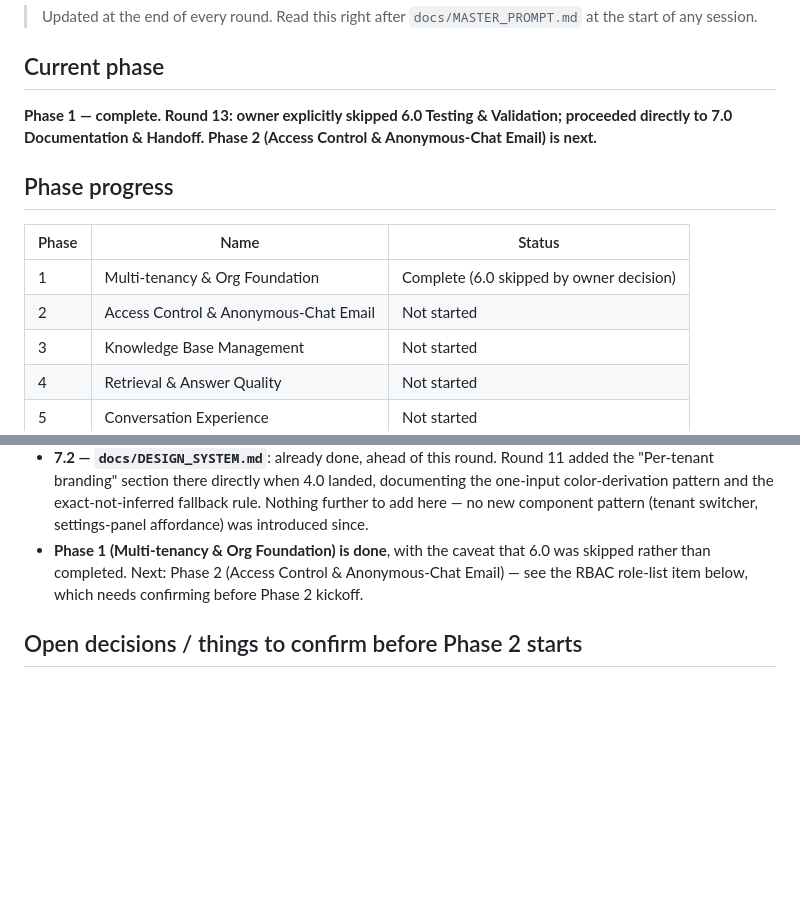
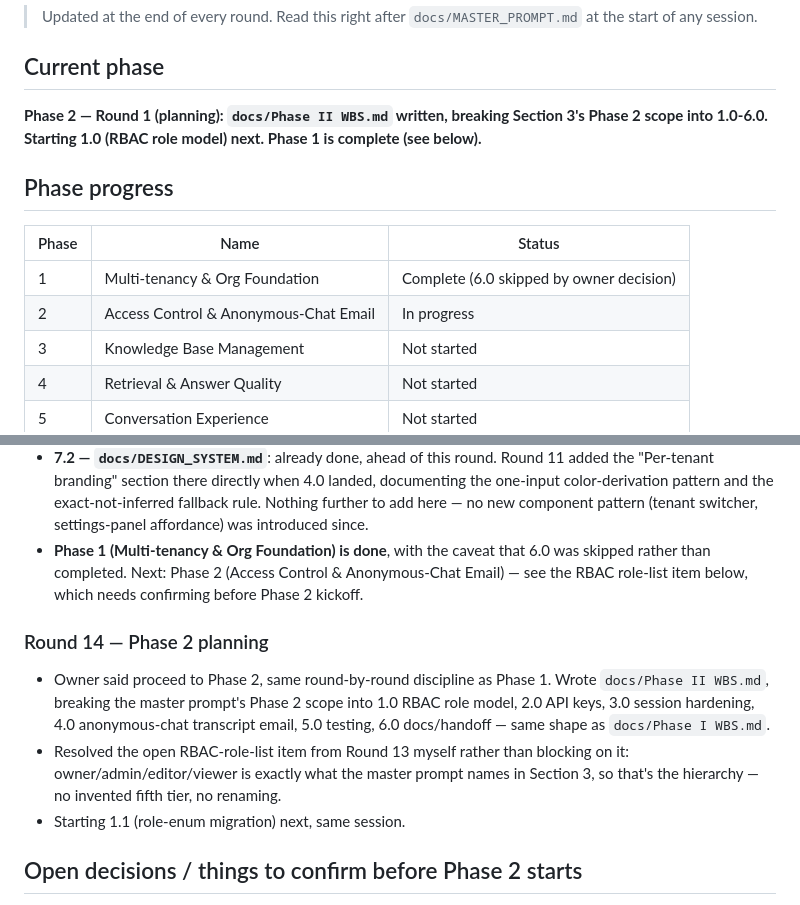
Before and after one commit to BT-Rajan/SupportLM, a Markdown page: docs/STATUS.md, 2 parts joined by grey strips. Drawn GitHub-style; blank space fills up the shorter version.

Commit message:
Phase 2: Round 14 (planning) - docs/Phase II WBS.md, STATUS.md kickoff

```diff
--- a/docs/STATUS.md
+++ b/docs/STATUS.md
@@ -5,16 +5,16 @@
 
 ## Current phase
 
-**Phase 1 — complete. Round 13: owner explicitly skipped 6.0 Testing &
-Validation; proceeded directly to 7.0 Documentation & Handoff.
-Phase 2 (Access Control & Anonymous-Chat Email) is next.**
+**Phase 2 — Round 1 (planning): `docs/Phase II WBS.md` written,
+breaking Section 3's Phase 2 scope into 1.0-6.0. Starting 1.0 (RBAC
+role model) next. Phase 1 is complete (see below).**
 
 ## Phase progress
 
 | Phase | Name                                   | Status      |
 |-------|-----------------------------------------|-------------|
 | 1     | Multi-tenancy & Org Foundation           | Complete (6.0 skipped by owner decision) |
-| 2     | Access Control & Anonymous-Chat Email    | Not started |
+| 2     | Access Control & Anonymous-Chat Email    | In progress |
 | 3     | Knowledge Base Management                | Not started |
 | 4     | Retrieval & Answer Quality                | Not started |
 | 5     | Conversation Experience                   | Not started |
@@ -532,6 +532,18 @@ Phase 2 (Access Control & Anonymous-Chat Email) is next.**
   Control & Anonymous-Chat Email) — see the RBAC role-list item below,
   which needs confirming before Phase 2 kickoff.
 
+### Round 14 — Phase 2 planning
+- Owner said proceed to Phase 2, same round-by-round discipline as
+  Phase 1. Wrote `docs/Phase II WBS.md`, breaking the master prompt's
+  Phase 2 scope into 1.0 RBAC role model, 2.0 API keys, 3.0 session
+  hardening, 4.0 anonymous-chat transcript email, 5.0 testing, 6.0
+  docs/handoff — same shape as `docs/Phase I WBS.md`.
+- Resolved the open RBAC-role-list item from Round 13 myself rather
+  than blocking on it: owner/admin/editor/viewer is exactly what the
+  master prompt names in Section 3, so that's the hierarchy — no
+  invented fifth tier, no renaming.
+- Starting 1.1 (role-enum migration) next, same session.
+
 ## Open decisions / things to confirm before Phase 2 starts
 
 - RBAC role list: Phase 2 needs the actual role set for `tenant_user`
```
Also changed, not shown: docs/Phase II WBS.md (added, +98 -0 lines).
